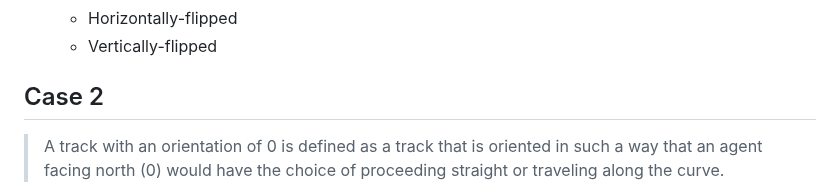
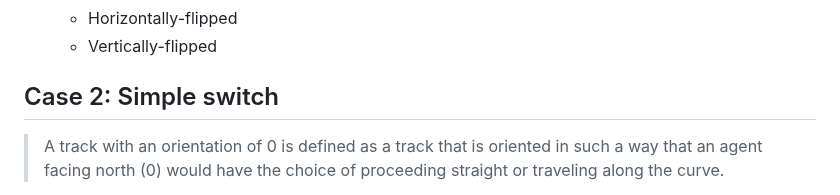
Before and after one commit to krr-up/flatland, a Markdown page: track_type_encodings/README.md, the part around the change. Rendered like a GitHub page.

```diff
--- a/track_type_encodings/README.md
+++ b/track_type_encodings/README.md
@@ -26,7 +26,7 @@ This document is an attempt at describing the logic behind the transition logic
    * Vertically-flipped
 
 
-## Case 2
+## Case 2: Simple switch
 > A track with an orientation of 0 is defined as a track that is oriented in such a way that an agent facing north (0) would have the choice of proceeding straight or traveling along the curve.
 
 Case 2 is an important track type to understand, because it contains both a straight piece and a curved piece.  Once the transitions for this track type have been determined, transformations can be applied to these tracks to fit all other cases.
```
